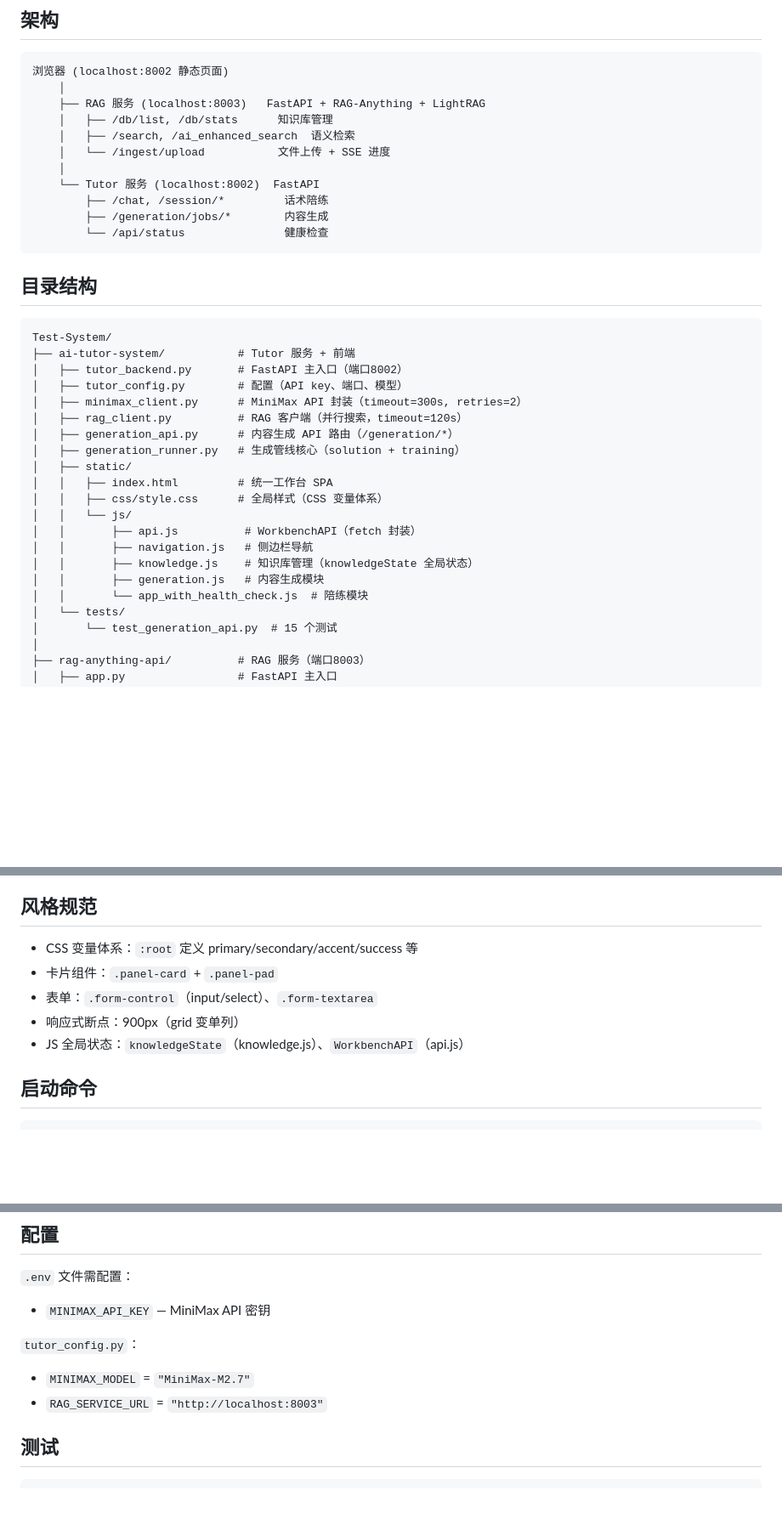
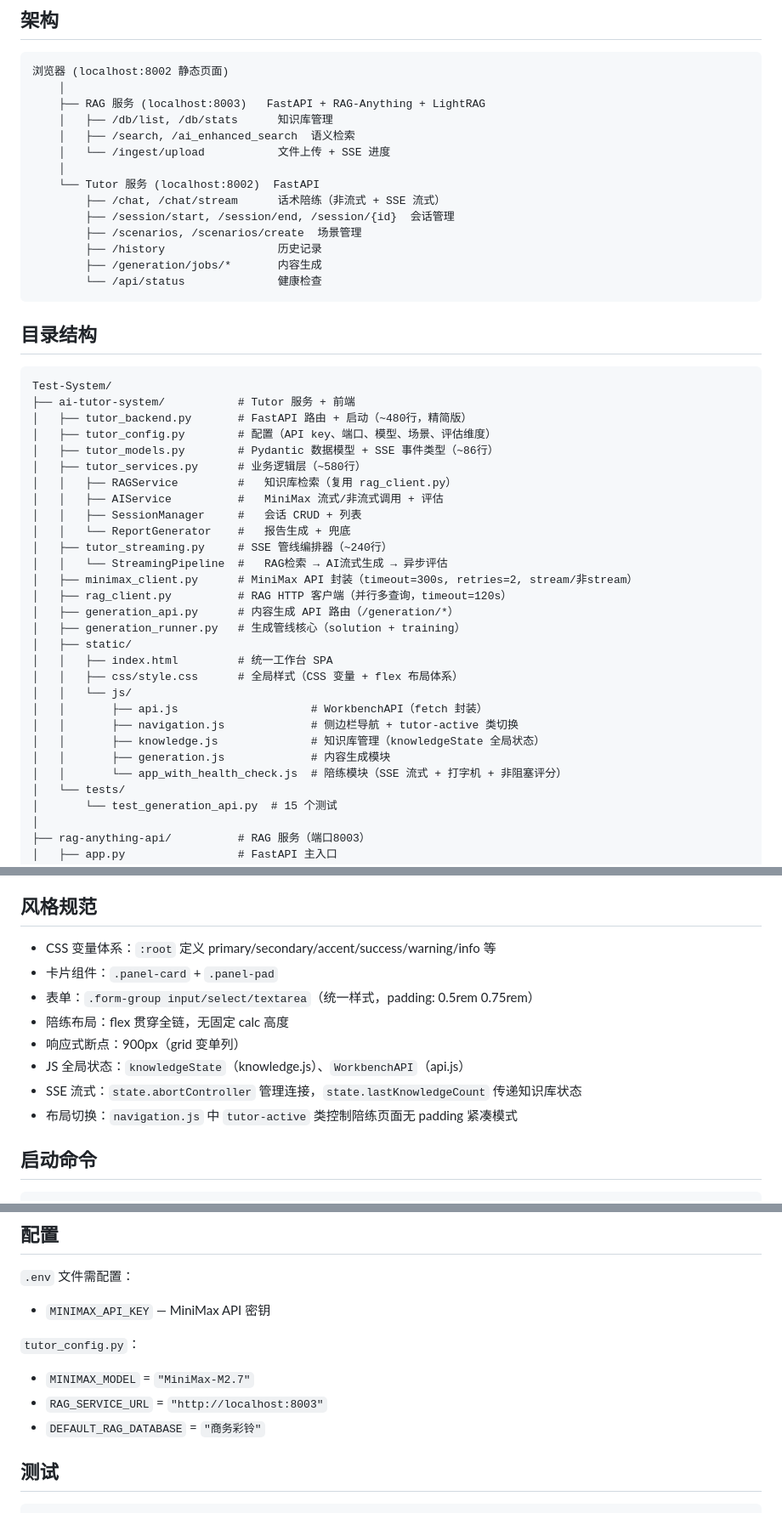
Before and after one commit to shelter1995/Test-System, a Markdown page: CLAUDE.md, 3 parts joined by grey strips. Shown at 85% size. Drawn GitHub-style; blank space fills up the shorter version.

````diff
--- a/CLAUDE.md
+++ b/CLAUDE.md
@@ -15,9 +15,12 @@
     │   └── /ingest/upload           文件上传 + SSE 进度
     │
     └── Tutor 服务 (localhost:8002)  FastAPI
-        ├── /chat, /session/*         话术陪练
-        ├── /generation/jobs/*        内容生成
-        └── /api/status               健康检查
+        ├── /chat, /chat/stream      话术陪练（非流式 + SSE 流式）
+        ├── /session/start, /session/end, /session/{id}  会话管理
+        ├── /scenarios, /scenarios/create  场景管理
+        ├── /history                 历史记录
+        ├── /generation/jobs/*       内容生成
+        └── /api/status              健康检查
 ```
 
 ## 目录结构
@@ -25,21 +28,29 @@
 ```
 Test-System/
 ├── ai-tutor-system/           # Tutor 服务 + 前端
-│   ├── tutor_backend.py       # FastAPI 主入口（端口8002）
-│   ├── tutor_config.py        # 配置（API key、端口、模型）
-│   ├── minimax_client.py      # MiniMax API 封装（timeout=300s, retries=2）
-│   ├── rag_client.py          # RAG 客户端（并行搜索，timeout=120s）
+│   ├── tutor_backend.py       # FastAPI 路由 + 启动（~480行，精简版）
+│   ├── tutor_config.py        # 配置（API key、端口、模型、场景、评估维度）
+│   ├── tutor_models.py        # Pydantic 数据模型 + SSE 事件类型（~86行）
+│   ├── tutor_services.py      # 业务逻辑层（~580行）
+│   │   ├── RAGService         #   知识库检索（复用 rag_client.py）
+│   │   ├── AIService          #   MiniMax 流式/非流式调用 + 评估
+│   │   ├── SessionManager     #   会话 CRUD + 列表
+│   │   └── ReportGenerator    #   报告生成 + 兜底
+│   ├── tutor_streaming.py     # SSE 管线编排器（~240行）
+│   │   └── StreamingPipeline  #   RAG检索 → AI流式生成 → 异步评估
+│   ├── minimax_client.py      # MiniMax API 封装（timeout=300s, retries=2, stream/非stream）
+│   ├── rag_client.py          # RAG HTTP 客户端（并行多查询，timeout=120s）
 │   ├── generation_api.py      # 内容生成 API 路由（/generation/*）
 │   ├── generation_runner.py   # 生成管线核心（solution + training）
 │   ├── static/
 │   │   ├── index.html         # 统一工作台 SPA
-│   │   ├── css/style.css      # 全局样式（CSS 变量体系）
+│   │   ├── css/style.css      # 全局样式（CSS 变量 + flex 布局体系）
 │   │   └── js/
-│   │       ├── api.js          # WorkbenchAPI（fetch 封装）
-│   │       ├── navigation.js   # 侧边栏导航
-│   │       ├── knowledge.js    # 知识库管理（knowledgeState 全局状态）
-│   │       ├── generation.js   # 内容生成模块
-│   │       └── app_with_health_check.js  # 陪练模块
+│   │       ├── api.js                    # WorkbenchAPI（fetch 封装）
+│   │       ├── navigation.js             # 侧边栏导航 + tutor-active 类切换
+│   │       ├── knowledge.js              # 知识库管理（knowledgeState 全局状态）
+│   │       ├── generation.js             # 内容生成模块
+│   │       └── app_with_health_check.js  # 陪练模块（SSE 流式 + 打字机 + 非阻塞评分）
 │   └── tests/
 │       └── test_generation_api.py  # 15 个测试
 │
@@ -83,11 +149,14 @@ Test-System/
 
 ## 风格规范
 
-- CSS 变量体系：`:root` 定义 primary/secondary/accent/success 等
+- CSS 变量体系：`:root` 定义 primary/secondary/accent/success/warning/info 等
 - 卡片组件：`.panel-card` + `.panel-pad`
-- 表单：`.form-control`（input/select）、`.form-textarea`
+- 表单：`.form-group input/select/textarea`（统一样式，padding: 0.5rem 0.75rem）
+- 陪练布局：flex 贯穿全链，无固定 calc 高度
 - 响应式断点：900px（grid 变单列）
 - JS 全局状态：`knowledgeState`（knowledge.js）、`WorkbenchAPI`（api.js）
+- SSE 流式：`state.abortController` 管理连接，`state.lastKnowledgeCount` 传递知识库状态
+- 布局切换：`navigation.js` 中 `tutor-active` 类控制陪练页面无 padding 紧凑模式
 
 ## 启动命令
 
@@ -109,6 +178,7 @@ cd ai-tutor-system && python tutor_backend.py
 `tutor_config.py`：
 - `MINIMAX_MODEL` = `"MiniMax-M2.7"`
 - `RAG_SERVICE_URL` = `"http://localhost:8003"`
+- `DEFAULT_RAG_DATABASE` = `"商务彩铃"`
 
 ## 测试
 
````
Also changed, not shown: other parts of CLAUDE.md (+57 -2 lines).
